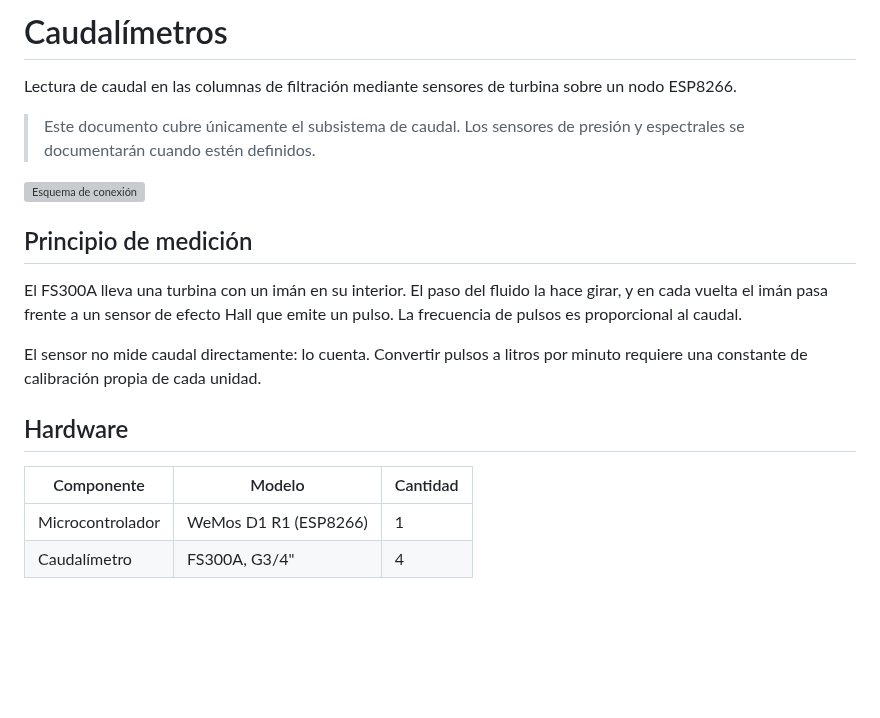
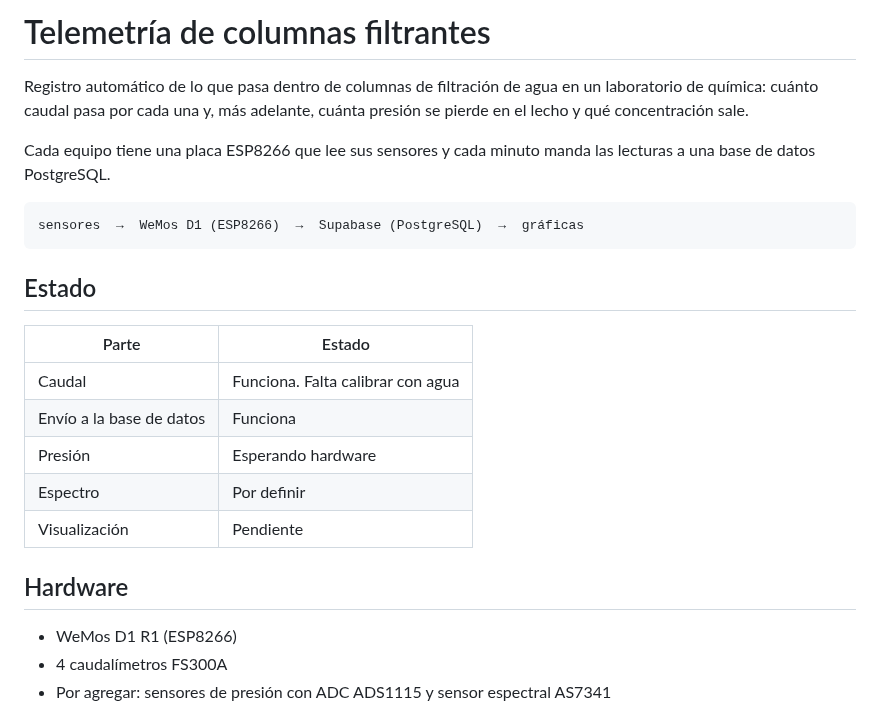
Before and after one commit to uno21858/water-column-telemetry, a Markdown page: README.md, the part around one of its changes. GitHub-like rendering; blank space fills up the shorter version; grey boxes are pictures that could not be loaded.

````diff
--- a/README.md
+++ b/README.md
@@ -1,26 +1,29 @@
-# Caudalímetros
+# Telemetría de columnas filtrantes
 
-Lectura de caudal en las columnas de filtración mediante sensores de turbina
-sobre un nodo ESP8266.
+Registro automático de lo que pasa dentro de columnas de filtración de agua en un
+laboratorio de química: cuánto caudal pasa por cada una y, más adelante, cuánta
+presión se pierde en el lecho y qué concentración sale.
 
-> Este documento cubre únicamente el subsistema de caudal. Los sensores de
-> presión y espectrales se documentarán cuando estén definidos.
+Cada equipo tiene una placa ESP8266 que lee sus sensores y cada minuto manda las
+lecturas a una base de datos PostgreSQL.
 
-![Esquema de conexión](docs/esquema-caudalimetros.svg)
+```
+sensores  →  WeMos D1 (ESP8266)  →  Supabase (PostgreSQL)  →  gráficas
+```
 
-## Principio de medición
+## Estado
 
-El FS300A lleva una turbina con un imán en su interior. El paso del fluido la
-hace girar, y en cada vuelta el imán pasa frente a un sensor de efecto Hall que
-emite un pulso. La frecuencia de pulsos es proporcional al caudal.
-
-El sensor no mide caudal directamente: lo cuenta. Convertir pulsos a litros por
-minuto requiere una constante de calibración propia de cada unidad.
+| Parte | Estado |
+|---|---|
+| Caudal | Funciona. Falta calibrar con agua |
+| Envío a la base de datos | Funciona |
+| Presión | Esperando hardware |
+| Espectro | Por definir |
+| Visualización | Pendiente |
 
 ## Hardware
 
-| Componente | Modelo | Cantidad |
-|---|---|---|
-| Microcontrolador | WeMos D1 R1 (ESP8266) | 1 |
-| Caudalímetro | FS300A, G3/4" | 4 |
+- WeMos D1 R1 (ESP8266)
+- 4 caudalímetros FS300A
+- Por agregar: sensores de presión con ADC ADS1115 y sensor espectral AS7341
 
````
Also changed, not shown: other parts of README.md (+31 -142 lines), docs/diagrama-db.png (added), 4 other files.
